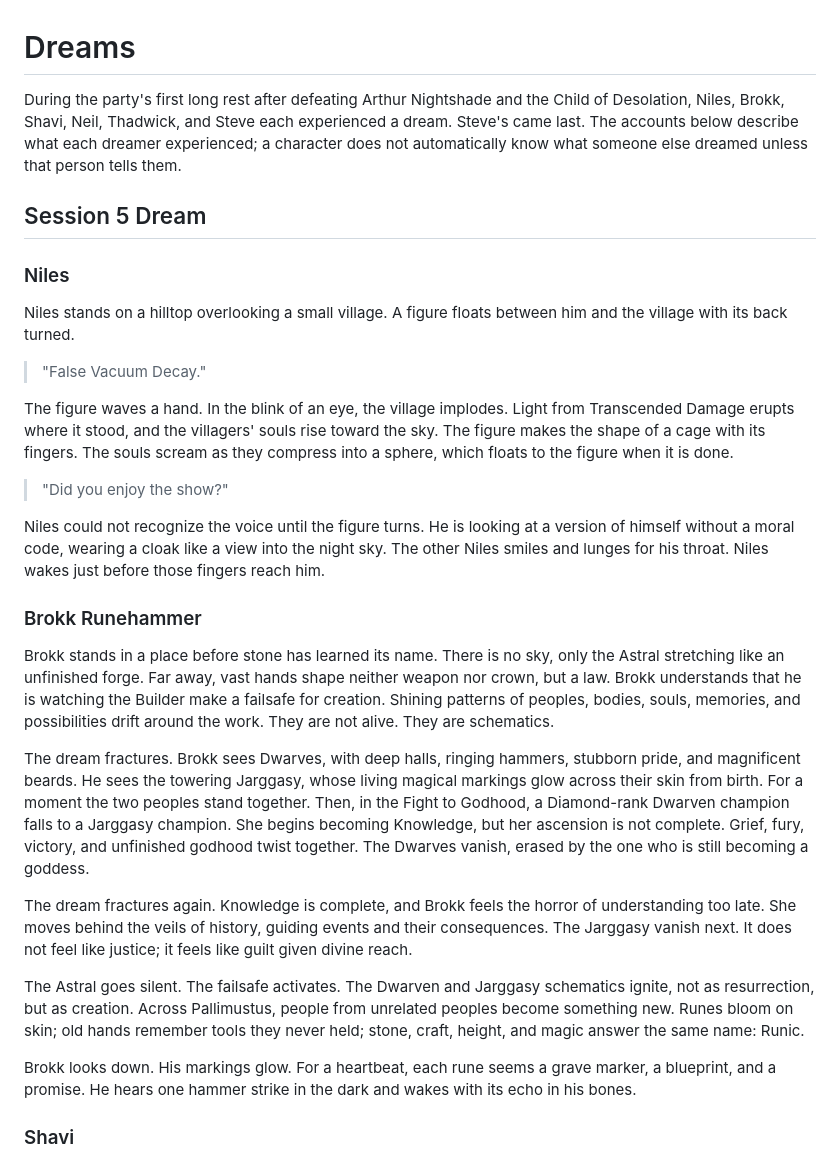
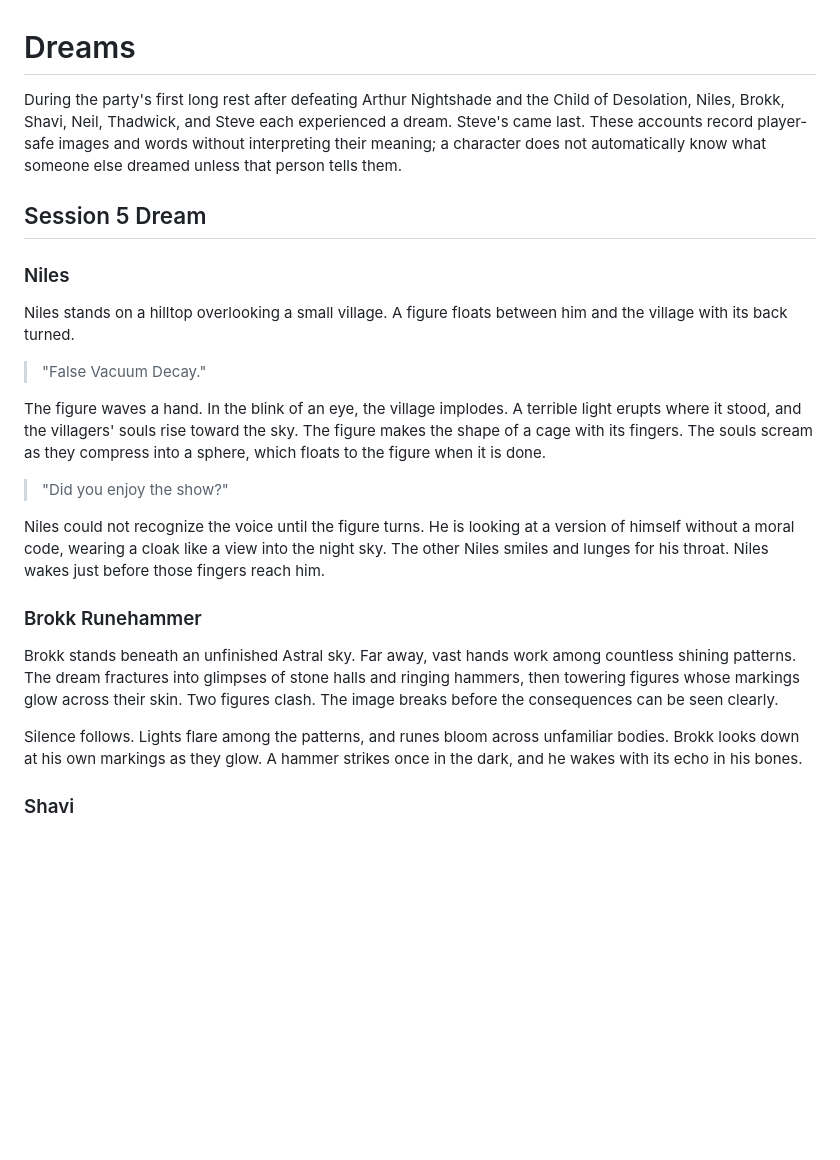
Before and after one commit to IcyNight/hwfwm-player-kit, a Markdown page: Dreams.md, the part around the change. GitHub-like rendering; blank space fills up the shorter version.

Commit message:
Sync player campaign kit

```diff
--- a/Dreams.md
+++ b/Dreams.md
@@ -1,6 +1,6 @@
 # Dreams
 
-During the party's first long rest after defeating Arthur Nightshade and the Child of Desolation, Niles, Brokk, Shavi, Neil, Thadwick, and Steve each experienced a dream. Steve's came last. The accounts below describe what each dreamer experienced; a character does not automatically know what someone else dreamed unless that person tells them.
+During the party's first long rest after defeating Arthur Nightshade and the Child of Desolation, Niles, Brokk, Shavi, Neil, Thadwick, and Steve each experienced a dream. Steve's came last. These accounts record player-safe images and words without interpreting their meaning; a character does not automatically know what someone else dreamed unless that person tells them.
 
 ## Session 5 Dream
 
@@ -10,7 +10,7 @@ Niles stands on a hilltop overlooking a small village. A figure floats between h
 
 > "False Vacuum Decay."
 
-The figure waves a hand. In the blink of an eye, the village implodes. Light from Transcended Damage erupts where it stood, and the villagers' souls rise toward the sky. The figure makes the shape of a cage with its fingers. The souls scream as they compress into a sphere, which floats to the figure when it is done.
+The figure waves a hand. In the blink of an eye, the village implodes. A terrible light erupts where it stood, and the villagers' souls rise toward the sky. The figure makes the shape of a cage with its fingers. The souls scream as they compress into a sphere, which floats to the figure when it is done.
 
 > "Did you enjoy the show?"
 
@@ -18,15 +18,9 @@ Niles could not recognize the voice until the figure turns. He is looking at a v
 
 ### Brokk Runehammer
 
-Brokk stands in a place before stone has learned its name. There is no sky, only the Astral stretching like an unfinished forge. Far away, vast hands shape neither weapon nor crown, but a law. Brokk understands that he is watching the Builder make a failsafe for creation. Shining patterns of peoples, bodies, souls, memories, and possibilities drift around the work. They are not alive. They are schematics.
+Brokk stands beneath an unfinished Astral sky. Far away, vast hands work among countless shining patterns. The dream fractures into glimpses of stone halls and ringing hammers, then towering figures whose markings glow across their skin. Two figures clash. The image breaks before the consequences can be seen clearly.
 
-The dream fractures. Brokk sees Dwarves, with deep halls, ringing hammers, stubborn pride, and magnificent beards. He sees the towering Jarggasy, whose living magical markings glow across their skin from birth. For a moment the two peoples stand together. Then, in the Fight to Godhood, a Diamond-rank Dwarven champion falls to a Jarggasy champion. She begins becoming Knowledge, but her ascension is not complete. Grief, fury, victory, and unfinished godhood twist together. The Dwarves vanish, erased by the one who is still becoming a goddess.
-
-The dream fractures again. Knowledge is complete, and Brokk feels the horror of understanding too late. She moves behind the veils of history, guiding events and their consequences. The Jarggasy vanish next. It does not feel like justice; it feels like guilt given divine reach.
-
-The Astral goes silent. The failsafe activates. The Dwarven and Jarggasy schematics ignite, not as resurrection, but as creation. Across Pallimustus, people from unrelated peoples become something new. Runes bloom on skin; old hands remember tools they never held; stone, craft, height, and magic answer the same name: Runic.
-
-Brokk looks down. His markings glow. For a heartbeat, each rune seems a grave marker, a blueprint, and a promise. He hears one hammer strike in the dark and wakes with its echo in his bones.
+Silence follows. Lights flare among the patterns, and runes bloom across unfamiliar bodies. Brokk looks down at his own markings as they glow. A hammer strikes once in the dark, and he wakes with its echo in his bones.
 
 ### Shavi
 
```
